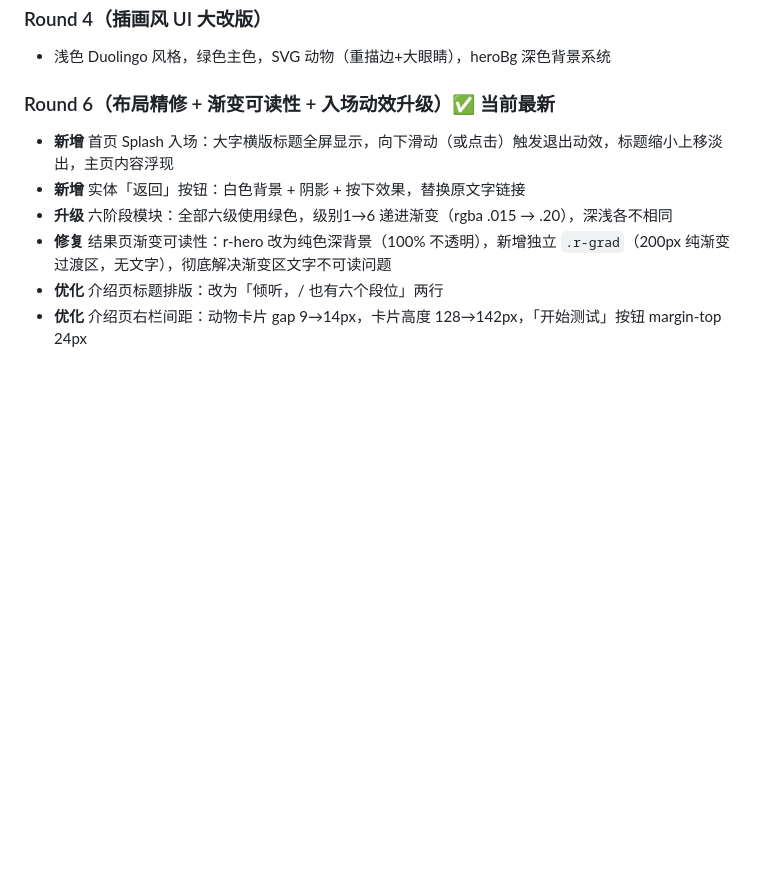
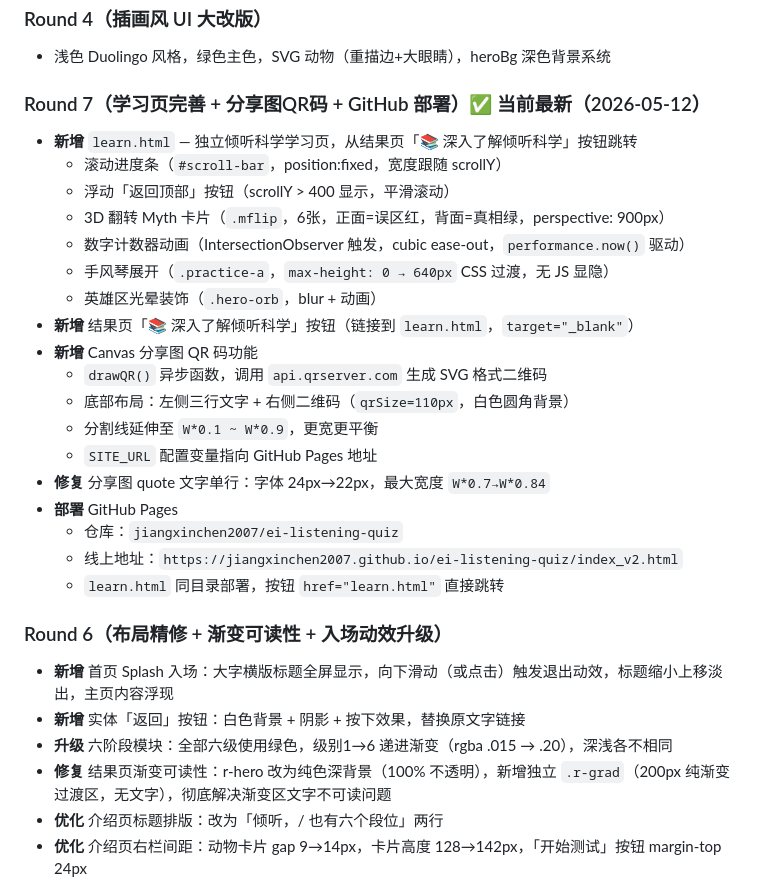
Before and after one commit to JiangXinchen2007/listening-type-indicator, a Markdown page: DEV_LOG.md, the part around one of its changes. Rendered like a GitHub page; blank space fills up the shorter version.

```diff
--- a/DEV_LOG.md
+++ b/DEV_LOG.md
@@ -167,7 +169,28 @@ r-hero.style.background = `linear-gradient(to bottom, ${t.heroBg} 0%, ${t.heroBg
 ### Round 4（插画风 UI 大改版）
 - 浅色 Duolingo 风格，绿色主色，SVG 动物（重描边+大眼睛），heroBg 深色背景系统
 
-### Round 6（布局精修 + 渐变可读性 + 入场动效升级）✅ 当前最新
+### Round 7（学习页完善 + 分享图QR码 + GitHub 部署）✅ 当前最新（2026-05-12）
+
+- **新增** `learn.html` — 独立倾听科学学习页，从结果页「📚 深入了解倾听科学」按钮跳转
+  - 滚动进度条（`#scroll-bar`，position:fixed，宽度跟随 scrollY）
+  - 浮动「返回顶部」按钮（scrollY > 400 显示，平滑滚动）
+  - 3D 翻转 Myth 卡片（`.mflip`，6张，正面=误区红，背面=真相绿，perspective: 900px）
+  - 数字计数器动画（IntersectionObserver 触发，cubic ease-out，`performance.now()` 驱动）
+  - 手风琴展开（`.practice-a`，`max-height: 0 → 640px` CSS 过渡，无 JS 显隐）
+  - 英雄区光晕装饰（`.hero-orb`，blur + 动画）
+- **新增** 结果页「📚 深入了解倾听科学」按钮（链接到 `learn.html`，`target="_blank"`）
+- **新增** Canvas 分享图 QR 码功能
+  - `drawQR()` 异步函数，调用 `api.qrserver.com` 生成 SVG 格式二维码
+  - 底部布局：左侧三行文字 + 右侧二维码（`qrSize=110px`，白色圆角背景）
+  - 分割线延伸至 `W*0.1 ~ W*0.9`，更宽更平衡
+  - `SITE_URL` 配置变量指向 GitHub Pages 地址
+- **修复** 分享图 quote 文字单行：字体 24px→22px，最大宽度 `W*0.7→W*0.84`
+- **部署** GitHub Pages
+  - 仓库：`jiangxinchen2007/ei-listening-quiz`
+  - 线上地址：`https://jiangxinchen2007.github.io/ei-listening-quiz/index_v2.html`
+  - `learn.html` 同目录部署，按钮 `href="learn.html"` 直接跳转
+
+### Round 6（布局精修 + 渐变可读性 + 入场动效升级）
 - **新增** 首页 Splash 入场：大字横版标题全屏显示，向下滑动（或点击）触发退出动效，标题缩小上移淡出，主页内容浮现
 - **新增** 实体「返回」按钮：白色背景 + 阴影 + 按下效果，替换原文字链接
 - **升级** 六阶段模块：全部六级使用绿色，级别1→6 递进渐变（rgba .015 → .20），深浅各不相同
```
Also changed, not shown: other parts of DEV_LOG.md (+34 -11 lines).
